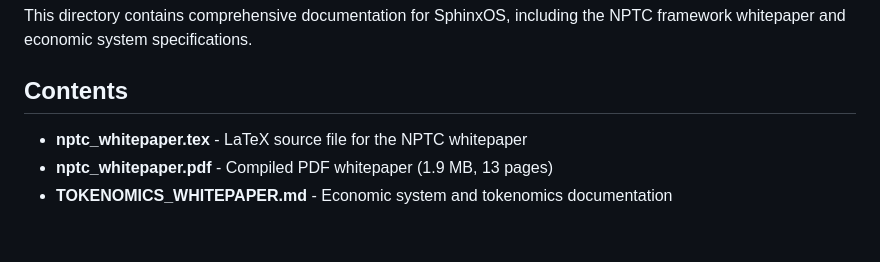
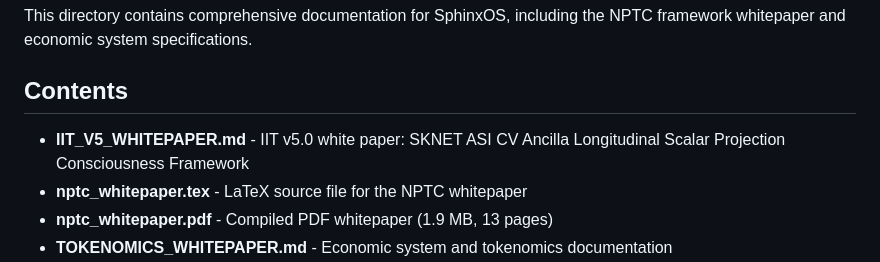
Before and after one commit to Holedozer1229/Sphinx_OS, a Markdown page: whitepaper/README.md, the part around the change. GitHub-like rendering; blank space fills up the shorter version.

```diff
--- a/whitepaper/README.md
+++ b/whitepaper/README.md
@@ -4,6 +4,7 @@ This directory contains comprehensive documentation for SphinxOS, including the
 
 ## Contents
 
+- **IIT_V5_WHITEPAPER.md** - IIT v5.0 white paper: SKNET ASI CV Ancilla Longitudinal Scalar Projection Consciousness Framework
 - **nptc_whitepaper.tex** - LaTeX source file for the NPTC whitepaper
 - **nptc_whitepaper.pdf** - Compiled PDF whitepaper (1.9 MB, 13 pages)
 - **TOKENOMICS_WHITEPAPER.md** - Economic system and tokenomics documentation
```
Also changed, not shown: README.md (+59 -0 lines), whitepaper/IIT_V5_WHITEPAPER.md (added, +543 -0 lines).
